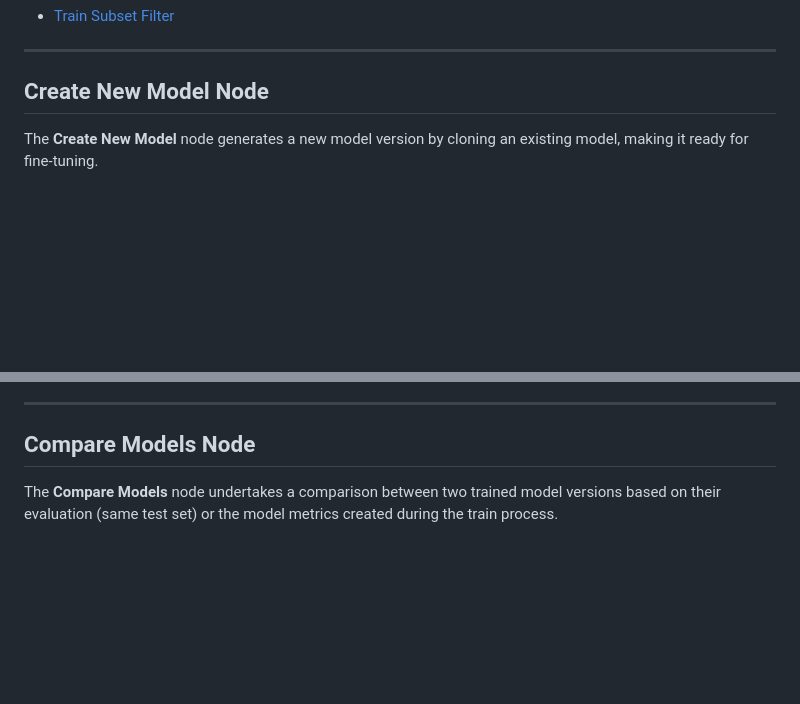
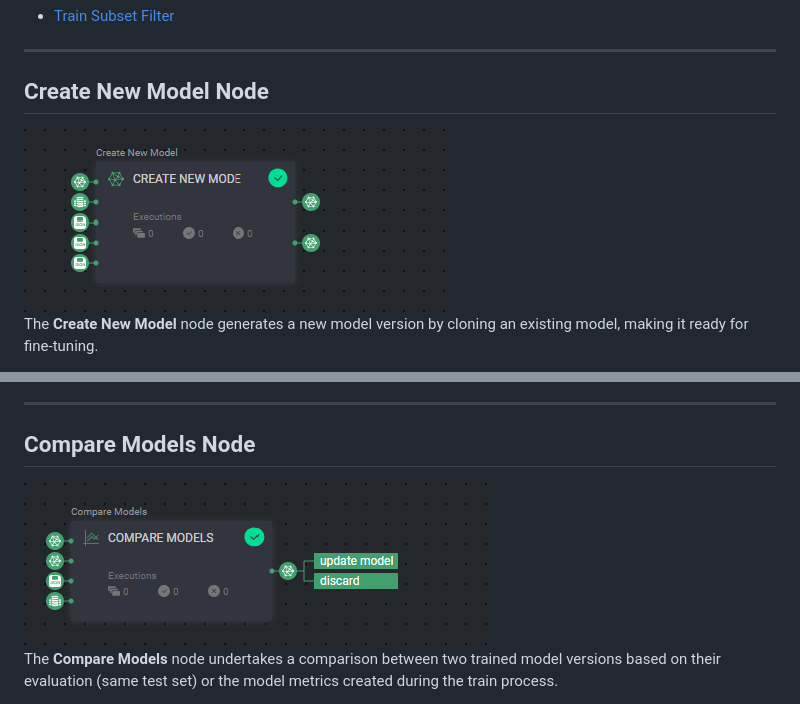
Before and after one commit to dataloop-ai-apps/active-learning, a Markdown page: README.md, 2 parts joined by grey strips. GitHub-like rendering; pictures changed too: assets/create_new_model.png (added), assets/model_compare.png (added); blank space fills up the shorter version.

Commit message:
NETA AGAIN

```diff
--- a/README.md
+++ b/README.md
@@ -66,6 +66,8 @@ Filter items in the train subset, use the following DQL query:
 
 ## Create New Model Node
 
+<img src="assets/create_new_model.png">
+
 The **Create New Model** node generates a new model version by cloning an existing model, making it ready for
 fine-tuning.
 
@@ -90,6 +92,8 @@ documentation.
 ---
 
 ## Compare Models Node
+
+<img src="assets/model_compare.png">
 
 The **Compare Models** node undertakes a comparison between two trained model versions based on their evaluation (same
 test set) or the model metrics created during the train process.
```
Also changed, not shown: assets/model_compare.PNG (deleted).
